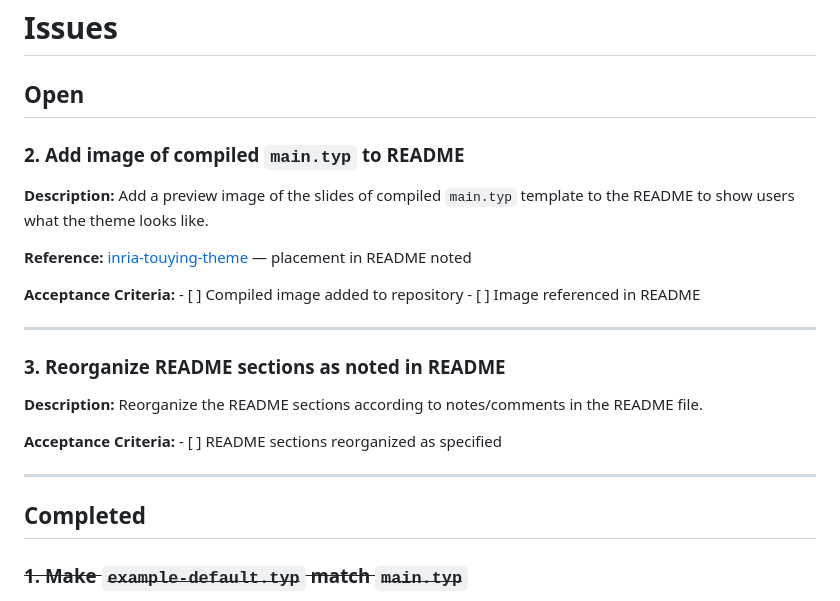
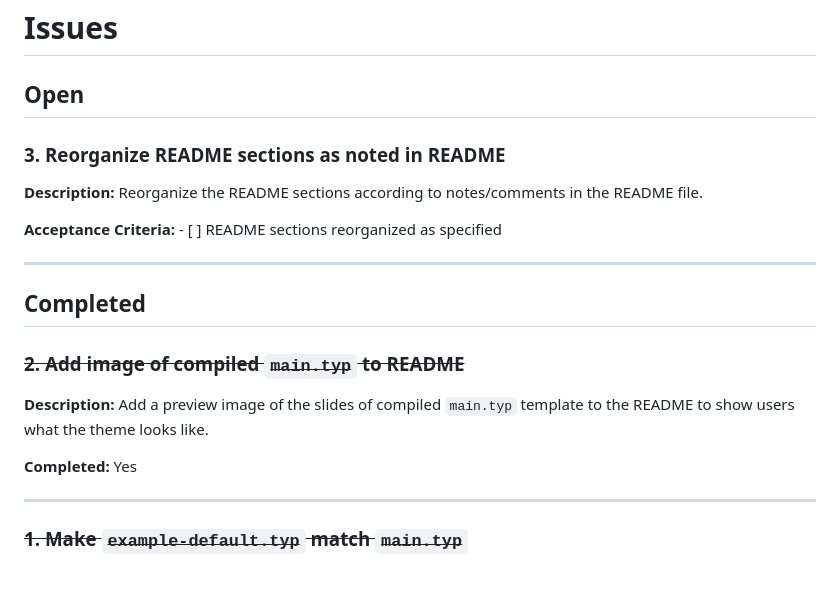
Before and after one commit to benzipperer/metropolyst, a Markdown page: ISSUES.md, the part around the change. Drawn GitHub-style; blank space fills up the shorter version.

```diff
--- a/ISSUES.md
+++ b/ISSUES.md
@@ -1,16 +1,6 @@
 # Issues
 
 ## Open
-
-### 2. Add image of compiled `main.typ` to README
-
-**Description:** Add a preview image of the slides of compiled `main.typ` template to the README to show users what the theme looks like.
-
-**Reference:** [inria-touying-theme](https://gitlab.inria.fr/soliman/inria-touying-theme/-/blob/main/README.md) — placement in README noted
-
-**Acceptance Criteria:** - \[ \] Compiled image added to repository - \[ \] Image referenced in README
-
-------------------------------------------------------------------------
 
 ### 3. Reorganize README sections as noted in README
 
@@ -21,6 +11,14 @@
 ------------------------------------------------------------------------
 
 ## Completed
+
+### ~~2. Add image of compiled `main.typ` to README~~
+
+**Description:** Add a preview image of the slides of compiled `main.typ` template to the README to show users what the theme looks like.
+
+**Completed:** Yes
+
+------------------------------------------------------------------------
 
 ### ~~1. Make `example-default.typ` match `main.typ`~~
 
```
Also changed, not shown: README.md (+2 -2 lines), assets/preview.png (added), 6 other files.
